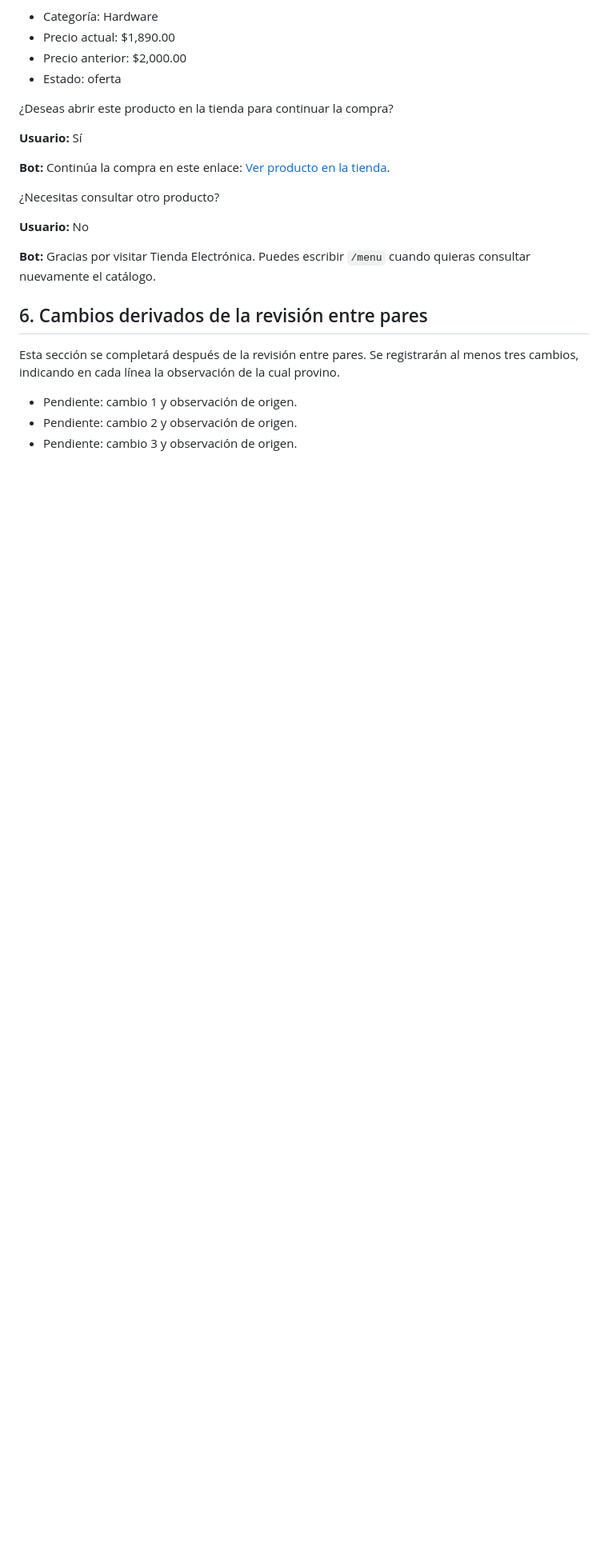
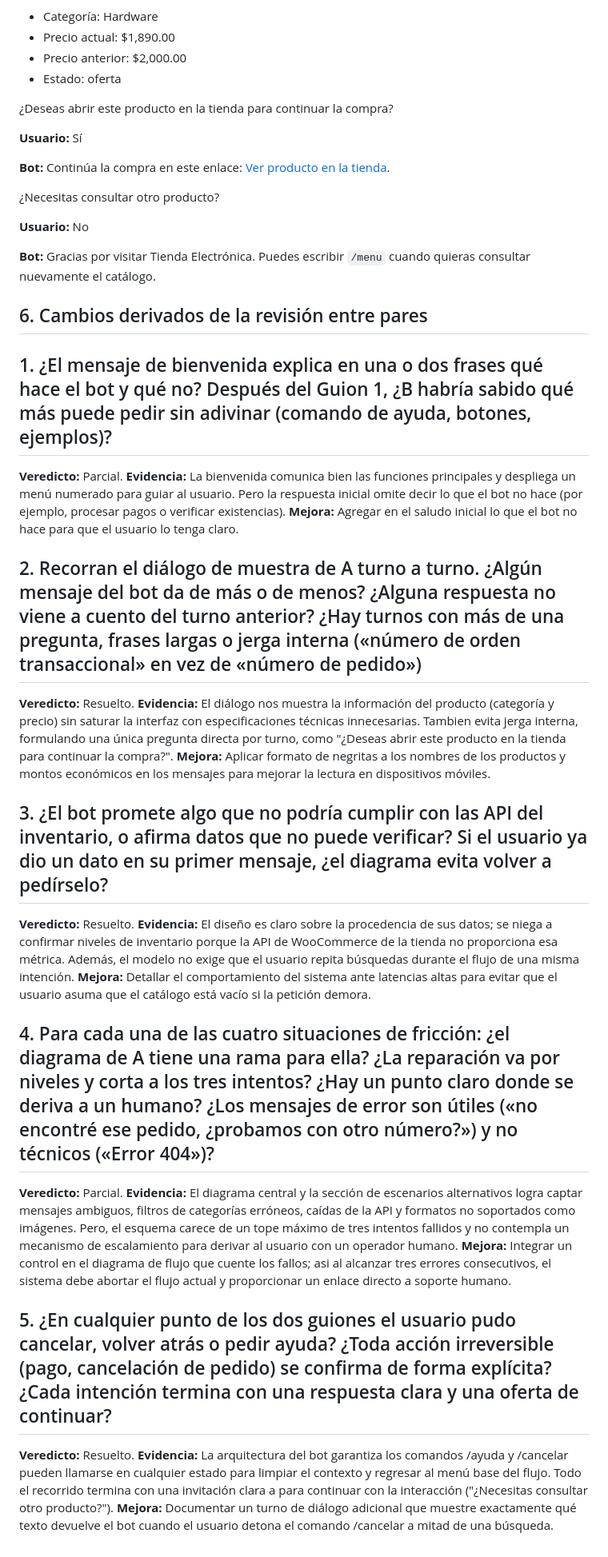
Before and after one commit to Comercio-Electronico-2026/chatbot, a Markdown page: docs/diseno-conversacional.md, the part around the change. Shown at 80% size. Rendered like a GitHub page; blank space fills up the shorter version.

Commit message:
Revisión entre pares
5 preguntas de evaluación

```diff
--- a/docs/diseno-conversacional.md
+++ b/docs/diseno-conversacional.md
@@ -228,8 +228,27 @@ Selecciona un producto para ver sus datos.
 
 ## 6. Cambios derivados de la revisión entre pares
 
-Esta sección se completará después de la revisión entre pares. Se registrarán al menos tres cambios, indicando en cada línea la observación de la cual provino.
+## 1. ¿El mensaje de bienvenida explica en una o dos frases qué hace el bot y qué no? Después del Guion 1, ¿B habría sabido qué más puede pedir sin adivinar (comando de ayuda, botones, ejemplos)?
+**Veredicto:** Parcial.
+**Evidencia:** La bienvenida comunica bien las funciones principales y despliega un menú numerado para guiar al usuario. Pero la respuesta inicial omite decir lo que el bot no hace (por ejemplo, procesar pagos o verificar existencias).
+**Mejora:** Agregar en el saludo inicial lo que el bot no hace para que el usuario lo tenga claro.
 
-- Pendiente: cambio 1 y observación de origen.
-- Pendiente: cambio 2 y observación de origen.
-- Pendiente: cambio 3 y observación de origen.
+## 2. Recorran el diálogo de muestra de A turno a turno. ¿Algún mensaje del bot da de más o de menos? ¿Alguna respuesta no viene a cuento del turno anterior? ¿Hay turnos con más de una pregunta, frases largas o jerga interna («número de orden transaccional» en vez de «número de pedido»)
+**Veredicto:** Resuelto.
+**Evidencia:** El diálogo nos muestra la información del producto (categoría y precio) sin saturar la interfaz con especificaciones técnicas innecesarias. Tambien evita jerga interna, formulando una única pregunta directa por turno, como "¿Deseas abrir este producto en la tienda para continuar la compra?".
+**Mejora:** Aplicar formato de negritas a los nombres de los productos y montos económicos en los mensajes para mejorar la lectura en dispositivos móviles.
+
+## 3. ¿El bot promete algo que no podría cumplir con las API del inventario, o afirma datos que no puede verificar? Si el usuario ya dio un dato en su primer mensaje, ¿el diagrama evita volver a pedírselo?
+**Veredicto:** Resuelto.
+**Evidencia:** El diseño es claro sobre la procedencia de sus datos; se niega a confirmar niveles de inventario porque la API de WooCommerce de la tienda no proporciona esa métrica. Además, el modelo no exige que el usuario repita búsquedas durante el flujo de una misma intención.
+**Mejora:** Detallar el comportamiento del sistema ante latencias altas para evitar que el usuario asuma que el catálogo está vacío si la petición demora.
+
+## 4. Para cada una de las cuatro situaciones de fricción: ¿el diagrama de A tiene una rama para ella? ¿La reparación va por niveles y corta a los tres intentos? ¿Hay un punto claro donde se deriva a un humano? ¿Los mensajes de error son útiles («no encontré ese pedido, ¿probamos con otro número?») y no técnicos («Error 404»)?
+**Veredicto:** Parcial.
+**Evidencia:** El diagrama central y la sección de escenarios alternativos logra captar mensajes ambiguos, filtros de categorías erróneos, caídas de la API y formatos no soportados como imágenes. Pero, el esquema carece de un tope máximo de tres intentos fallidos y no contempla un mecanismo de escalamiento para derivar al usuario con un operador humano.
+**Mejora:** Integrar un control en el diagrama de flujo que cuente los fallos; asi al alcanzar tres errores consecutivos, el sistema debe abortar el flujo actual y proporcionar un enlace directo a soporte humano.
+
+## 5. ¿En cualquier punto de los dos guiones el usuario pudo cancelar, volver atrás o pedir ayuda? ¿Toda acción irreversible (pago, cancelación de pedido) se confirma de forma explícita? ¿Cada intención termina con una respuesta clara y una oferta de continuar?
+**Veredicto:** Resuelto.
+**Evidencia:** La arquitectura del bot garantiza los comandos /ayuda y /cancelar pueden llamarse en cualquier estado para limpiar el contexto y regresar al menú base del flujo. Todo el recorrido termina con una invitación clara a para continuar con la interacción ("¿Necesitas consultar otro producto?").
+**Mejora:** Documentar un turno de diálogo adicional que muestre exactamente qué texto devuelve el bot cuando el usuario detona el comando /cancelar a mitad de una búsqueda.
```
